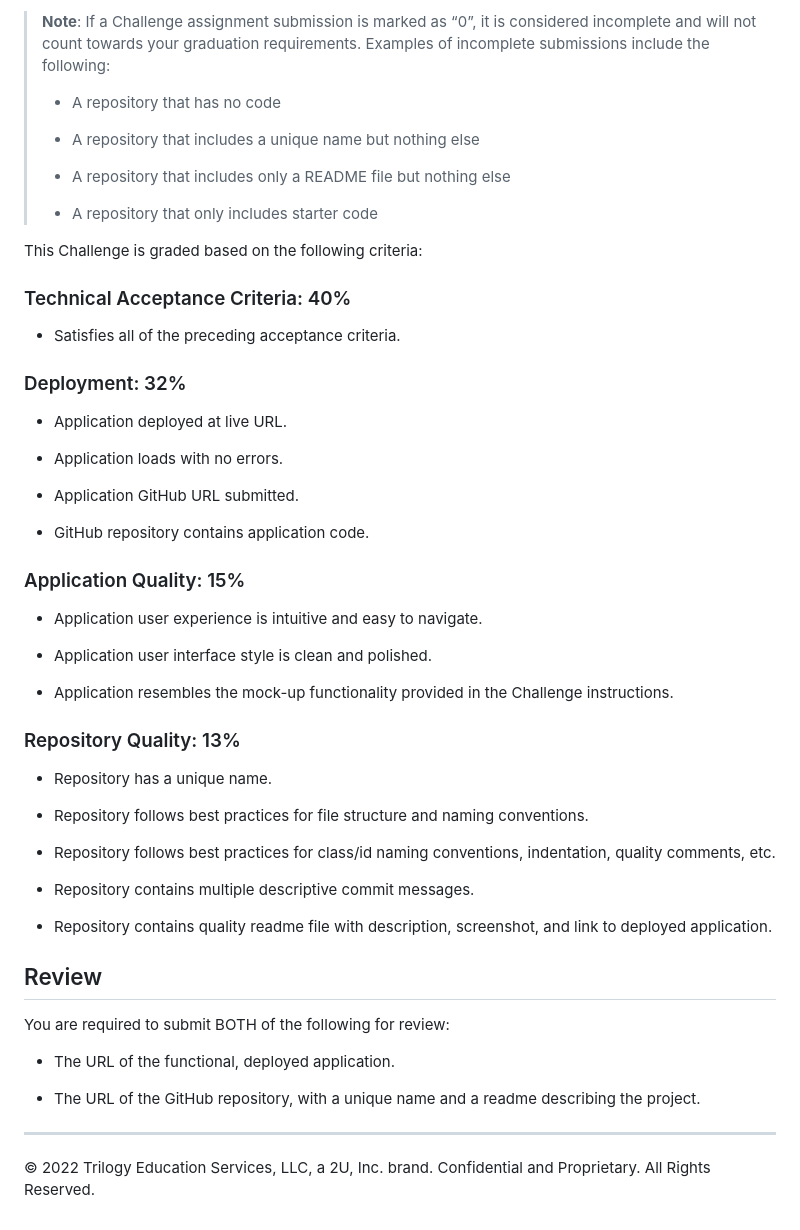
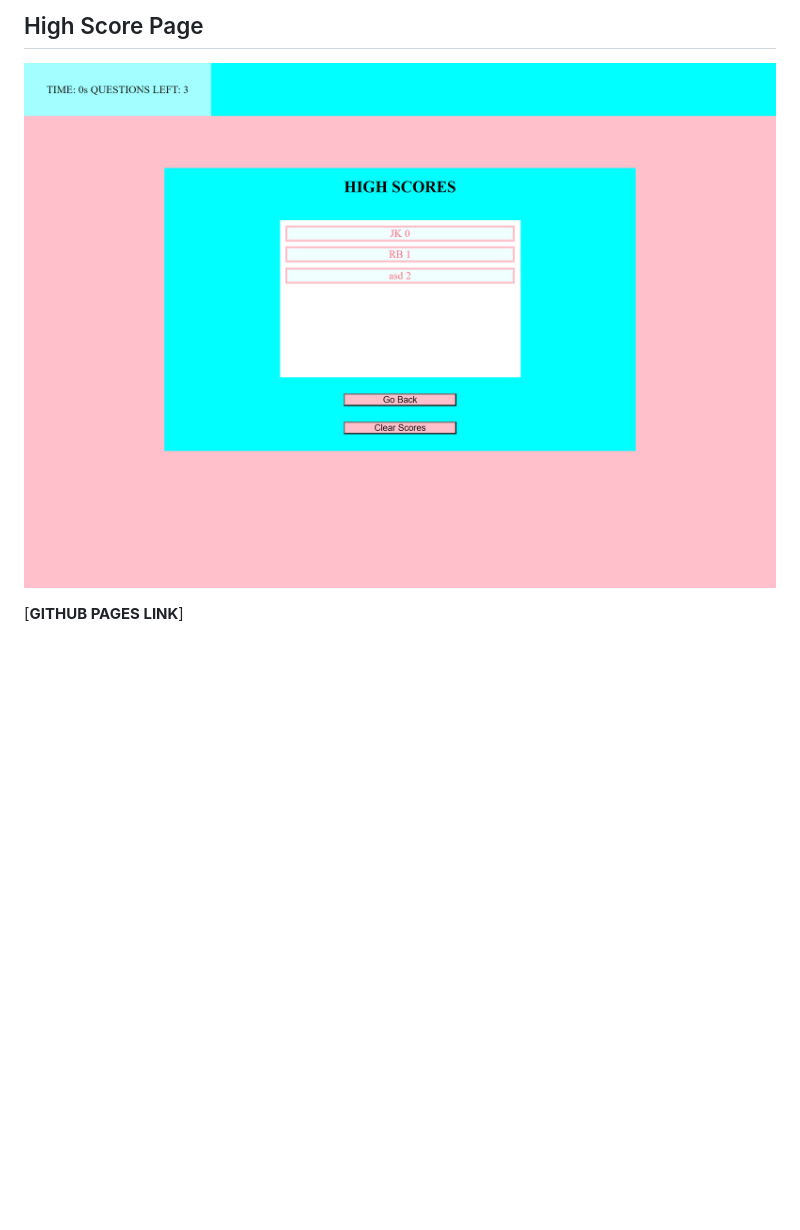
Before and after one commit to DlonMusk/code-quiz-challenge, a Markdown page: README.md, the part around one of its changes. Drawn GitHub-style; pictures changed too: Assets/_C__Users_Dylan_Documents_School_Homework_Challenges_code-quiz-challenge_index.html (3).png (added); blank space fills up the shorter version.

Commit message:
project finished, will update readme after pages link up

```diff
--- a/README.md
+++ b/README.md
@@ -42,58 +18,6 @@ The following animation demonstrates the application functionality:
 
-> **Note**: If a Challenge assignment submission is marked as “0”, it is considered incomplete and will not count towards your graduation requirements. Examples of incomplete submissions include the following:
->
-> * A repository that has no code
->
-> * A repository that includes a unique name but nothing else
->
-> * A repository that includes only a README file but nothing else
->
-> * A repository that only includes starter code
+## High Score Page
+![mock-up image high score page](./Assets/_C__Users_Dylan_Documents_School_Homework_Challenges_code-quiz-challenge_index.html%20(3).png)
 
-This Challenge is graded based on the following criteria:
 
-### Technical Acceptance Criteria: 40%
-
-* Satisfies all of the preceding acceptance criteria.
-
-### Deployment: 32%
-
-* Application deployed at live URL.
-
-* Application loads with no errors.
-
-* Application GitHub URL submitted.
-
-* GitHub repository contains application code.
-
-### Application Quality: 15%
-
-* Application user experience is intuitive and easy to navigate.
-
-* Application user interface style is clean and polished.
-
-* Application resembles the mock-up functionality provided in the Challenge instructions.
-
-### Repository Quality: 13%
-
-* Repository has a unique name.
-
-* Repository follows best practices for file structure and naming conventions.
-
-* Repository follows best practices for class/id naming conventions, indentation, quality comments, etc.
-
-* Repository contains multiple descriptive commit messages.
-
-* Repository contains quality readme file with description, screenshot, and link to deployed application.
-
-## Review
-
-You are required to submit BOTH of the following for review:
-
-* The URL of the functional, deployed application.
-
-* The URL of the GitHub repository, with a unique name and a readme describing the project.
-
----
-
-© 2022 Trilogy Education Services, LLC, a 2U, Inc. brand. Confidential and Proprietary. All Rights Reserved.
+[**GITHUB PAGES LINK**]
```
Also changed, not shown: other parts of README.md (+8 -32 lines), Assets/04-web-apis-homework-demo.gif (deleted), Assets/_C__Users_Dylan_Documents_School_Homework_Challenges_code-quiz-challenge_index.html (2).png (added), Assets/_C__Users_Dylan_Documents_School_Homework_Challenges_code-quiz-challenge_index.html (4).png (added), Assets/_C__Users_Dylan_Documents_School_Homework_Challenges_code-quiz-challenge_index.html.png (added), 3 other files.
